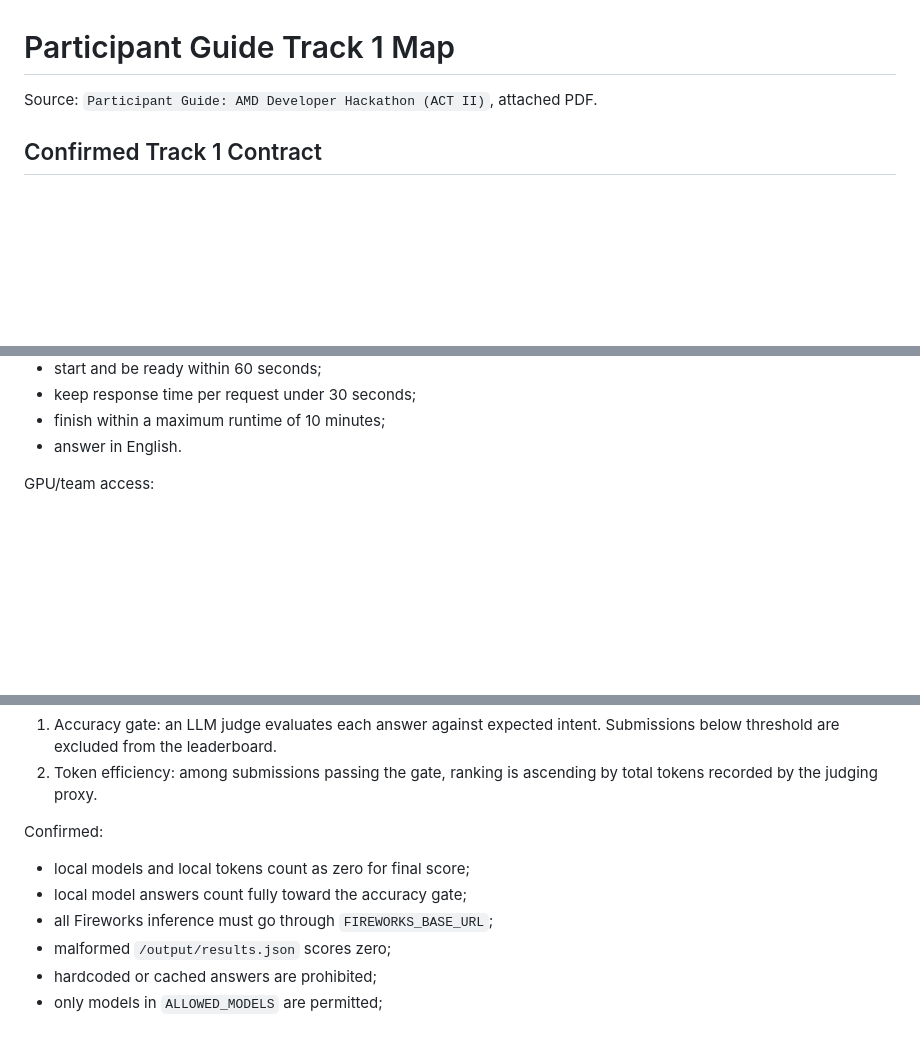
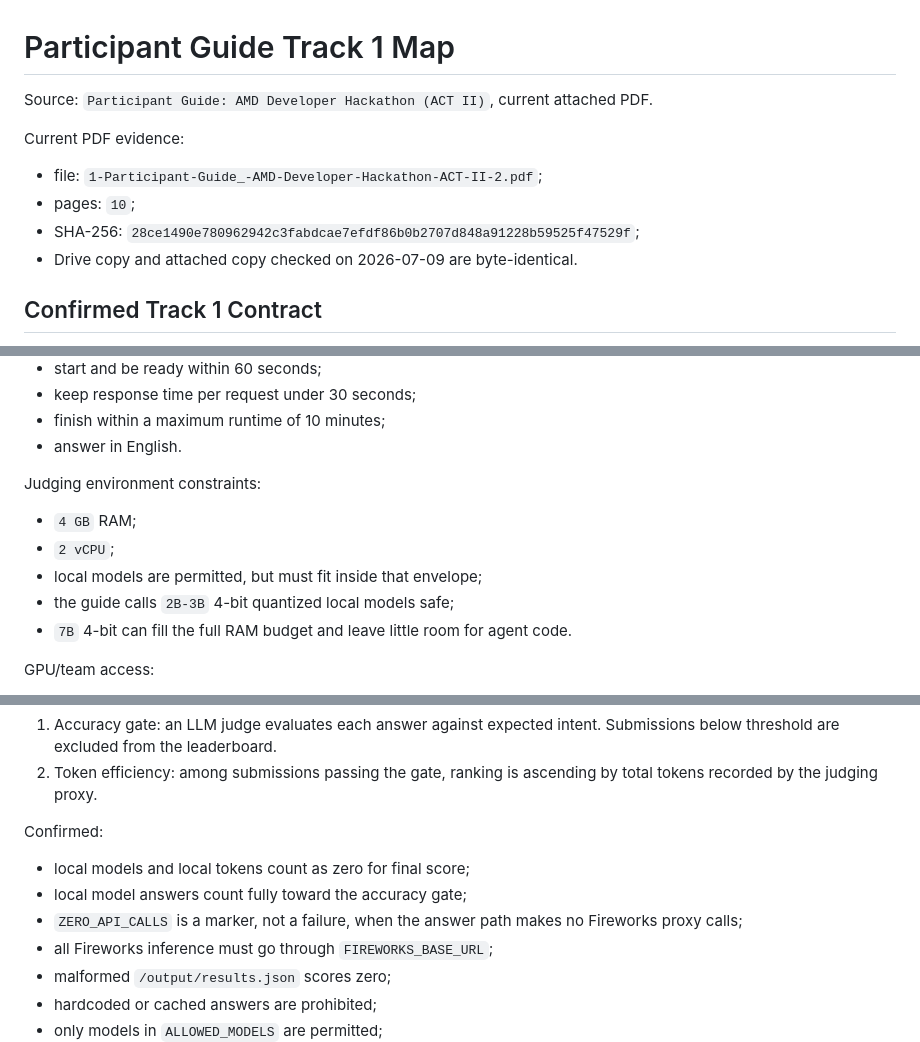
Before and after one commit to rvbernucci/track1-token-router, a Markdown page: docs/PARTICIPANT_GUIDE_TRACK1_MAP.md, 3 parts joined by grey strips. GitHub-like rendering; blank space fills up the shorter version.

Commit message:
Record current Participant Guide constraints

```diff
--- a/docs/PARTICIPANT_GUIDE_TRACK1_MAP.md
+++ b/docs/PARTICIPANT_GUIDE_TRACK1_MAP.md
@@ -1,6 +1,13 @@
 # Participant Guide Track 1 Map
 
-Source: `Participant Guide: AMD Developer Hackathon (ACT II)`, attached PDF.
+Source: `Participant Guide: AMD Developer Hackathon (ACT II)`, current attached PDF.
+
+Current PDF evidence:
+
+- file: `1-Participant-Guide_-AMD-Developer-Hackathon-ACT-II-2.pdf`;
+- pages: `10`;
+- SHA-256: `28ce1490e780962942c3fabdcae7efdf86b0b2707d848a91228b59525f47529f`;
+- Drive copy and attached copy checked on 2026-07-09 are byte-identical.
 
 ## Confirmed Track 1 Contract
 
@@ -30,6 +37,14 @@ The container must:
 - keep response time per request under 30 seconds;
 - finish within a maximum runtime of 10 minutes;
 - answer in English.
+
+Judging environment constraints:
+
+- `4 GB` RAM;
+- `2 vCPU`;
+- local models are permitted, but must fit inside that envelope;
+- the guide calls `2B-3B` 4-bit quantized local models safe;
+- `7B` 4-bit can fill the full RAM budget and leave little room for agent code.
 
 GPU/team access:
 
@@ -146,6 +161,7 @@ Confirmed:
 
 - local models and local tokens count as zero for final score;
 - local model answers count fully toward the accuracy gate;
+- `ZERO_API_CALLS` is a marker, not a failure, when the answer path makes no Fireworks proxy calls;
 - all Fireworks inference must go through `FIREWORKS_BASE_URL`;
 - malformed `/output/results.json` scores zero;
 - hardcoded or cached answers are prohibited;
```
